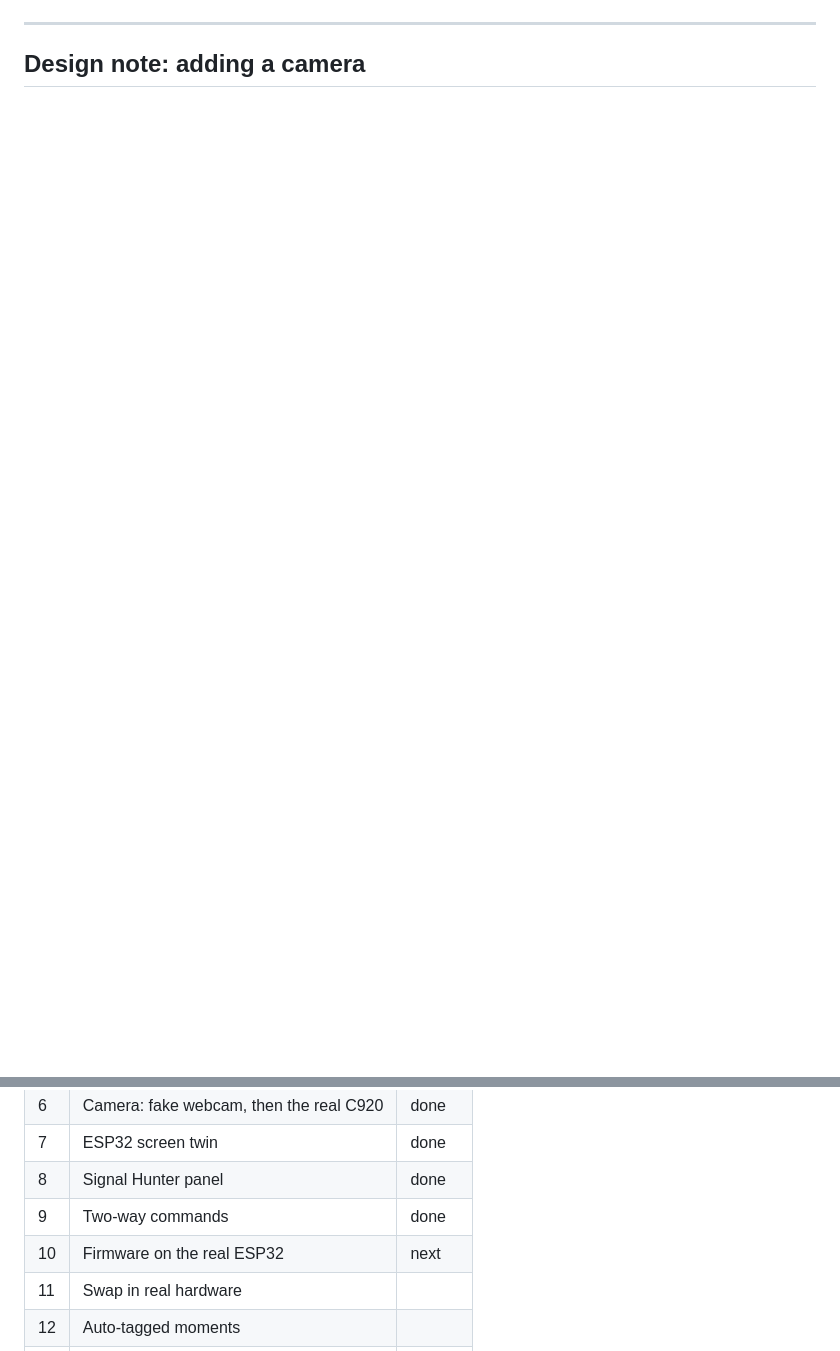
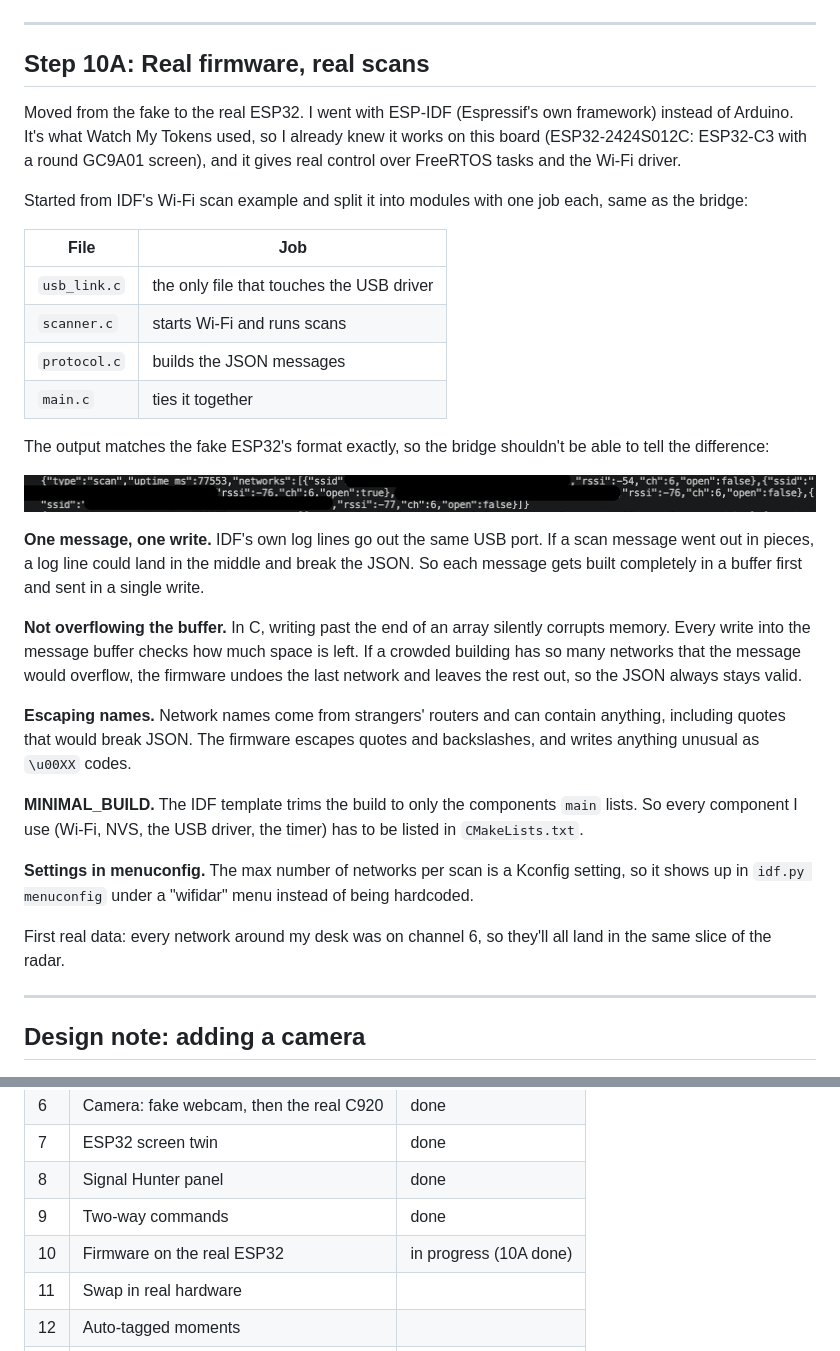
Before and after one commit to agulam-coco/wifidar, a Markdown page: docs/devlog.md, 2 parts joined by grey strips. Rendered like a GitHub page; pictures changed too: docs/images/step10a-scan-json.png (added); blank space fills up the shorter version.

Commit message:
Add ESP-IDF firmware that scans Wi-Fi and sends JSON over USB

```diff
--- a/docs/devlog.md
+++ b/docs/devlog.md
@@ -294,6 +294,58 @@ dots, so I have to watch for it when reading plots.
 
 ---
 
+## Step 10A: Real firmware, real scans
+
+Moved from the fake to the real ESP32. I went with ESP-IDF (Espressif's
+own framework) instead of Arduino. It's what Watch My Tokens used, so I
+already knew it works on this board (ESP32-2424S012C: ESP32-C3 with a
+round GC9A01 screen), and it gives real control over FreeRTOS tasks and
+the Wi-Fi driver.
+
+Started from IDF's Wi-Fi scan example and split it into modules with
+one job each, same as the bridge:
+
+| File | Job |
+|---|---|
+| `usb_link.c` | the only file that touches the USB driver |
+| `scanner.c` | starts Wi-Fi and runs scans |
+| `protocol.c` | builds the JSON messages |
+| `main.c` | ties it together |
+
+The output matches the fake ESP32's format exactly, so the bridge
+shouldn't be able to tell the difference:
+
+![Real scan messages from the ESP32, names hidden](images/step10a-scan-json.png)
+
+**One message, one write.** IDF's own log lines go out the same USB
+port. If a scan message went out in pieces, a log line could land in
+the middle and break the JSON. So each message gets built completely
+in a buffer first and sent in a single write.
+
+**Not overflowing the buffer.** In C, writing past the end of an array
+silently corrupts memory. Every write into the message buffer checks
+how much space is left. If a crowded building has so many networks
+that the message would overflow, the firmware undoes the last network
+and leaves the rest out, so the JSON always stays valid.
+
+**Escaping names.** Network names come from strangers' routers and can
+contain anything, including quotes that would break JSON. The firmware
+escapes quotes and backslashes, and writes anything unusual as
+`\u00XX` codes.
+
+**MINIMAL_BUILD.** The IDF template trims the build to only the
+components `main` lists. So every component I use (Wi-Fi, NVS, the
+USB driver, the timer) has to be listed in `CMakeLists.txt`.
+
+**Settings in menuconfig.** The max number of networks per scan is a
+Kconfig setting, so it shows up in `idf.py menuconfig` under a
+"wifidar" menu instead of being hardcoded.
+
+First real data: every network around my desk was on channel 6, so
+they'll all land in the same slice of the radar.
+
+---
+
 ## Design note: adding a camera
 
 ![Logitech C920 webcam](images/webcam-c920.jpg)
@@ -336,7 +388,7 @@ Better plan: a **digital twin**. Everything the screen shows (mode, network coun
 | 7 | ESP32 screen twin | done |
 | 8 | Signal Hunter panel | done |
 | 9 | Two-way commands | done |
-| 10 | Firmware on the real ESP32 | next |
+| 10 | Firmware on the real ESP32 | in progress (10A done) |
 | 11 | Swap in real hardware | |
 | 12 | Auto-tagged moments | |
 | 13 | README, demo, write-up, registry PR | |
```
